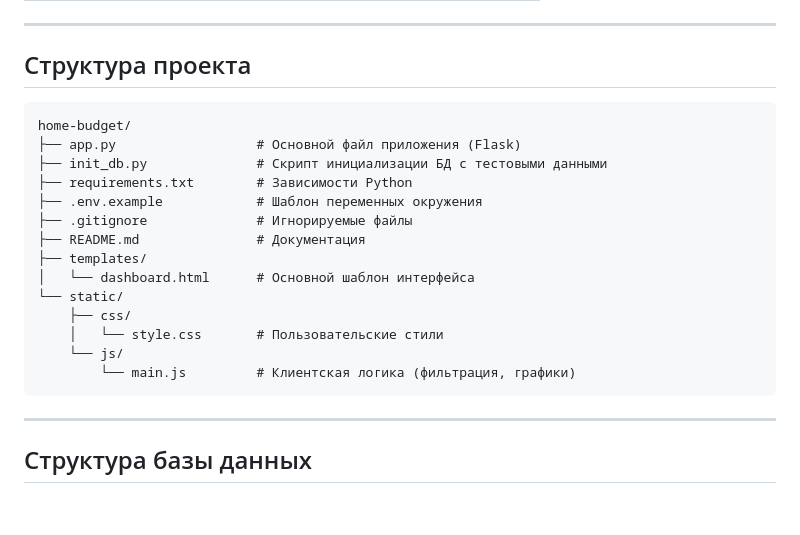
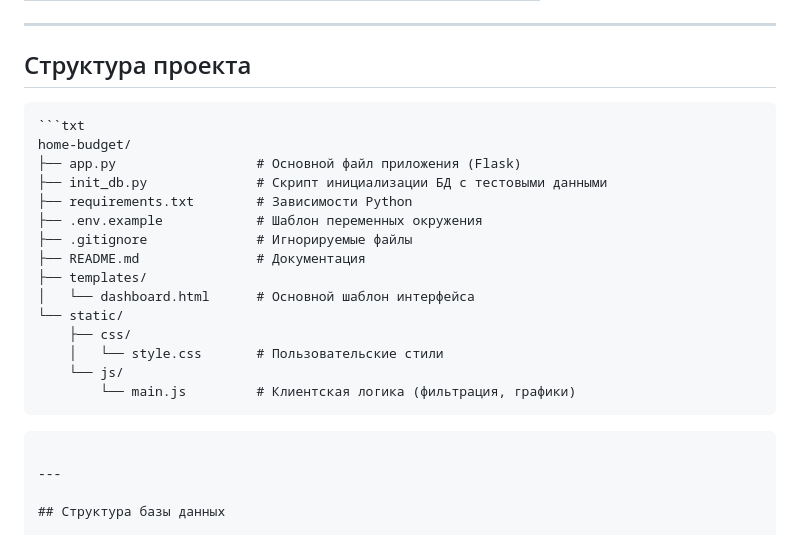
Before and after one commit to lareinecatherine/home-budget, a Markdown page: README.md, the part around one of its changes. GitHub-like rendering; blank space fills up the shorter version.

Commit message:
fix: ридми

````diff
--- a/README.md
+++ b/README.md
@@ -45,6 +45,7 @@
 ## Структура проекта
 
 ```markdown
+```txt
 home-budget/
 ├── app.py                  # Основной файл приложения (Flask)
 ├── init_db.py              # Скрипт инициализации БД с тестовыми данными
@@ -59,6 +60,7 @@ home-budget/
     │   └── style.css       # Пользовательские стили
     └── js/
         └── main.js         # Клиентская логика (фильтрация, графики)
+```
 ```
 
 ---
````
Also changed, not shown: other parts of README.md (+8 -0 lines).
